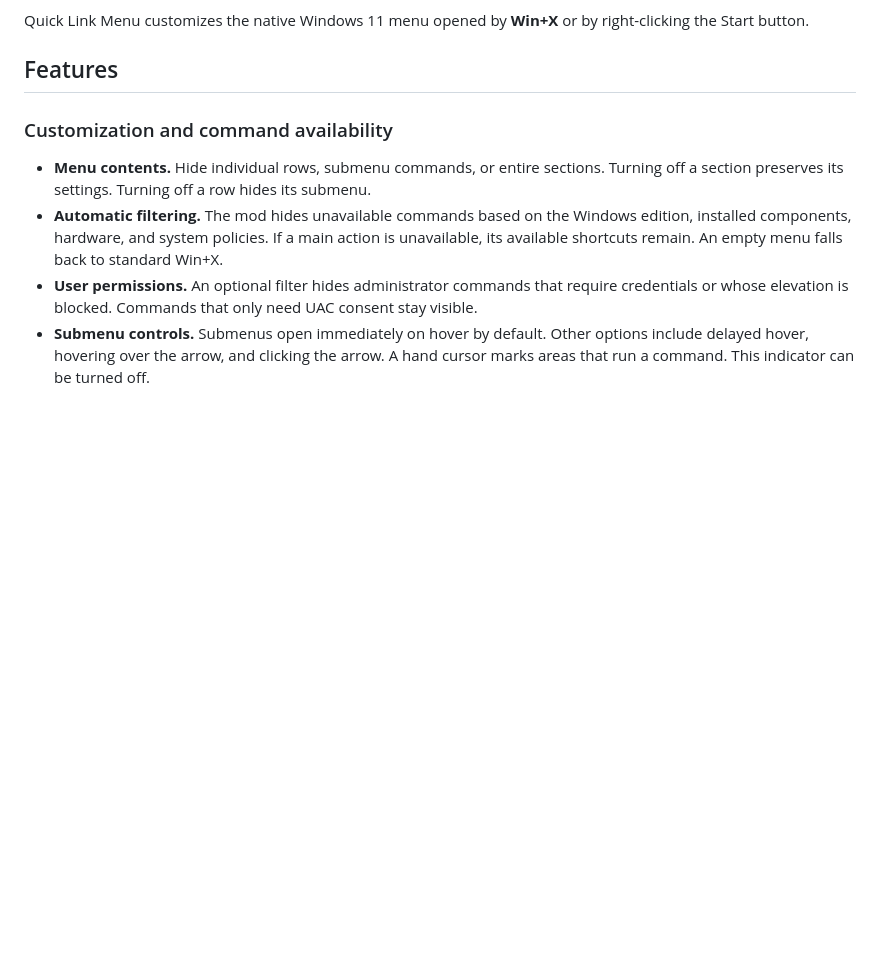
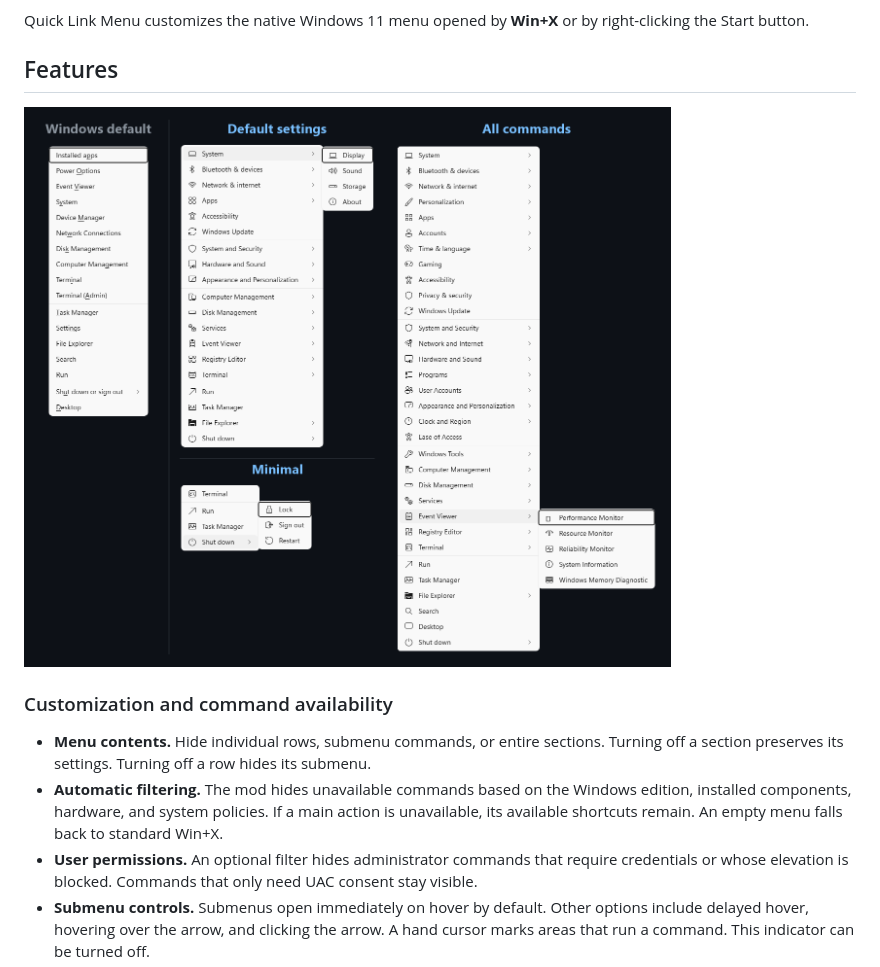
Before and after one commit to CTravkin/DSN_Windhawk_Mods, a Markdown page: Quick_Link_Menu/README.md, the part around the change. Drawn GitHub-style; pictures changed too: Quick_Link_Menu/Assets/Previews/Comparison.png (added); blank space fills up the shorter version.

```diff
--- a/Quick_Link_Menu/README.md
+++ b/Quick_Link_Menu/README.md
@@ -6,6 +6,8 @@ Quick Link Menu customizes the native Windows 11 menu opened by **Win+X** or by
 right-clicking the Start button.
 
 ## Features
+
+![Windows 11 Win+X and three Quick Link Menu configurations showing the System, Shut down, and Event Viewer submenus](Assets/Previews/Comparison.png)
 
 ### Customization and command availability
 
```
Also changed, not shown: Quick_Link_Menu/README.ru.md (+2 -0 lines), 2 other files.
